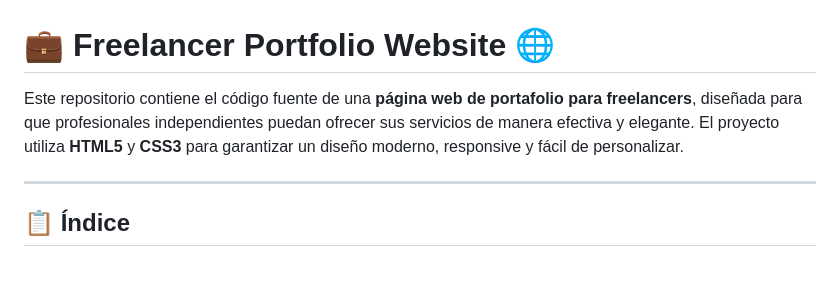
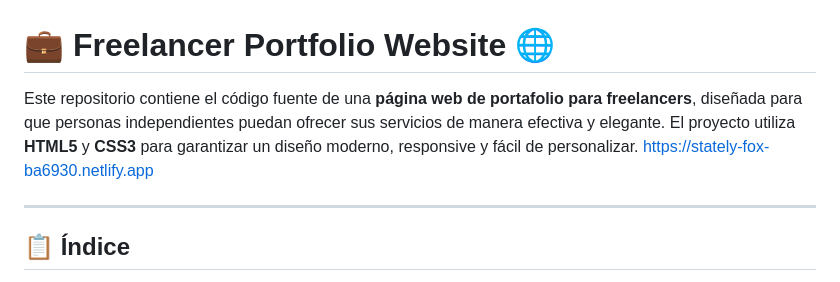
Before and after one commit to rogodev/Freelancer-web-front, a Markdown page: README.md, the part around the change. GitHub-like rendering.

```diff
--- a/README.md
+++ b/README.md
@@ -1,6 +1,7 @@
 # 💼 Freelancer Portfolio Website 🌐
 
-Este repositorio contiene el código fuente de una **página web de portafolio para freelancers**, diseñada para que profesionales independientes puedan ofrecer sus servicios de manera efectiva y elegante. El proyecto utiliza **HTML5** y **CSS3** para garantizar un diseño moderno, responsive y fácil de personalizar.
+Este repositorio contiene el código fuente de una **página web de portafolio para freelancers**, diseñada para que personas independientes puedan ofrecer sus servicios de manera efectiva y elegante. El proyecto utiliza **HTML5** y **CSS3** para garantizar un diseño moderno, responsive y fácil de personalizar.
+https://stately-fox-ba6930.netlify.app
 
 ---
 
```
